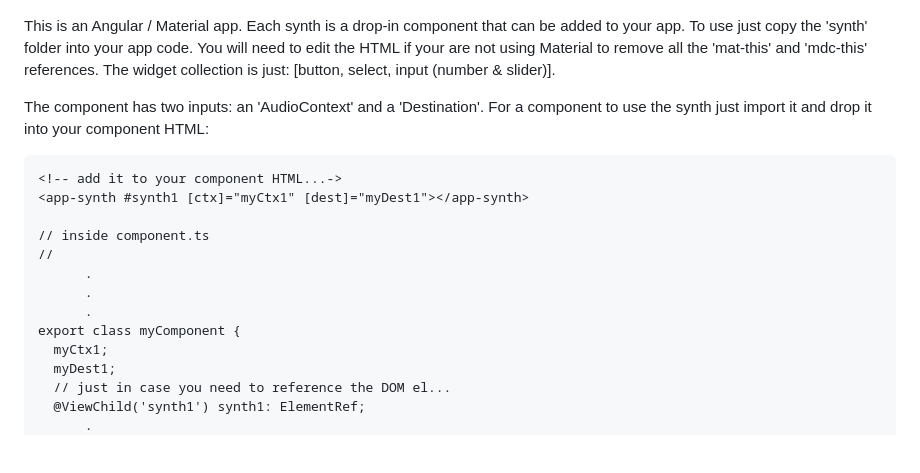
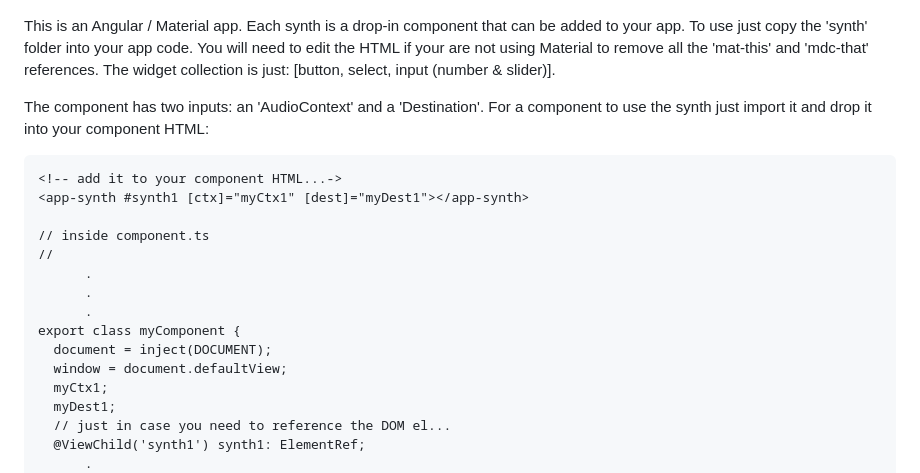
Before and after one commit to hawkrdg/webaudiosynth, a Markdown page: README.md, the part around the change. Drawn GitHub-style; blank space fills up the shorter version.

Commit message:
tweak README.md...

```diff
--- a/README.md
+++ b/README.md
@@ -43,7 +43,7 @@ Play with it and have fun...! And a very good place to start learning about the
 
 ![App](public/synth.png)
 
-This is an Angular / Material app. Each synth is a drop-in component that can be added to your app. To use just copy the 'synth' folder into your app code. You will need to edit the HTML if your are not using Material to remove all the 'mat-this' and 'mdc-this' references. The widget collection is just: [button, select, input (number & slider)].
+This is an Angular / Material app. Each synth is a drop-in component that can be added to your app. To use just copy the 'synth' folder into your app code. You will need to edit the HTML if your are not using Material to remove all the 'mat-this' and 'mdc-that' references. The widget collection is just: [button, select, input (number & slider)].
 
 The component has two inputs: an 'AudioContext' and a 'Destination'. For a component to use the synth just import it and drop it into your component HTML:
 
@@ -57,6 +57,8 @@ The component has two inputs: an 'AudioContext' and a 'Destination'. For a compo
       .
       .
 export class myComponent {
+  document = inject(DOCUMENT);
+  window = document.defaultView;
   myCtx1;
   myDest1;
   // just in case you need to reference the DOM el...
```
